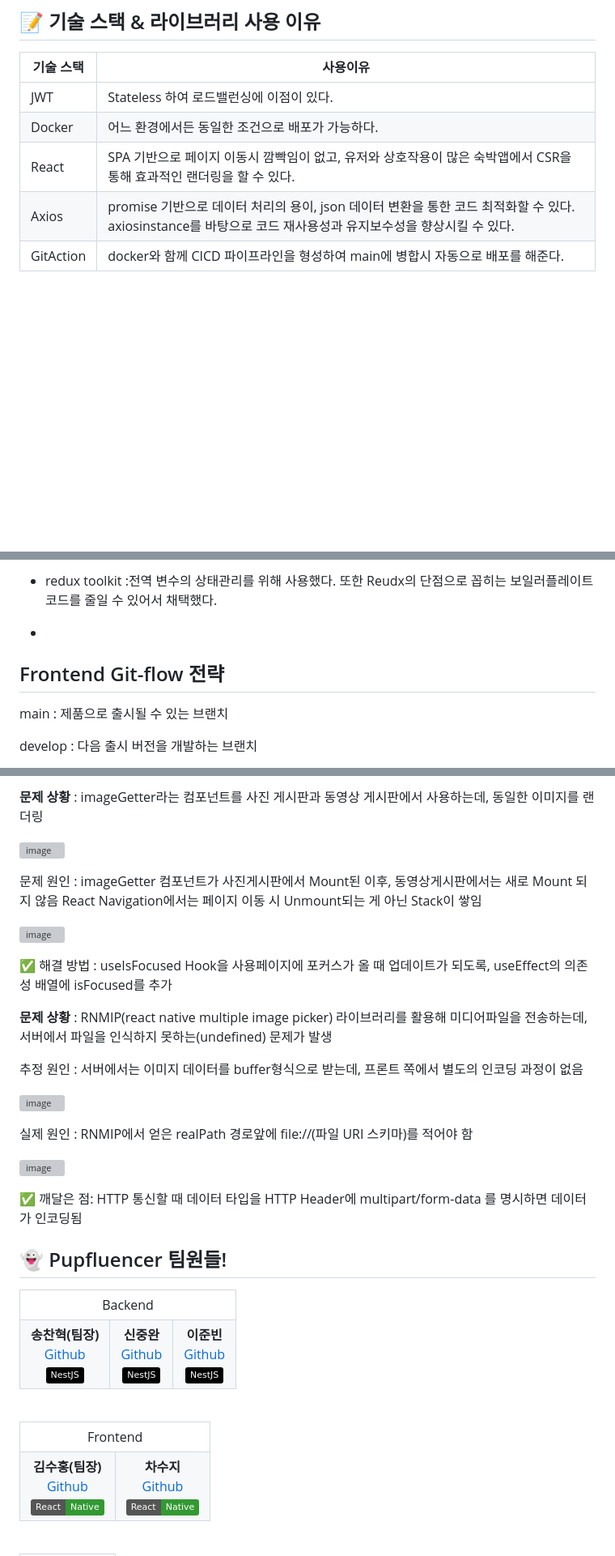
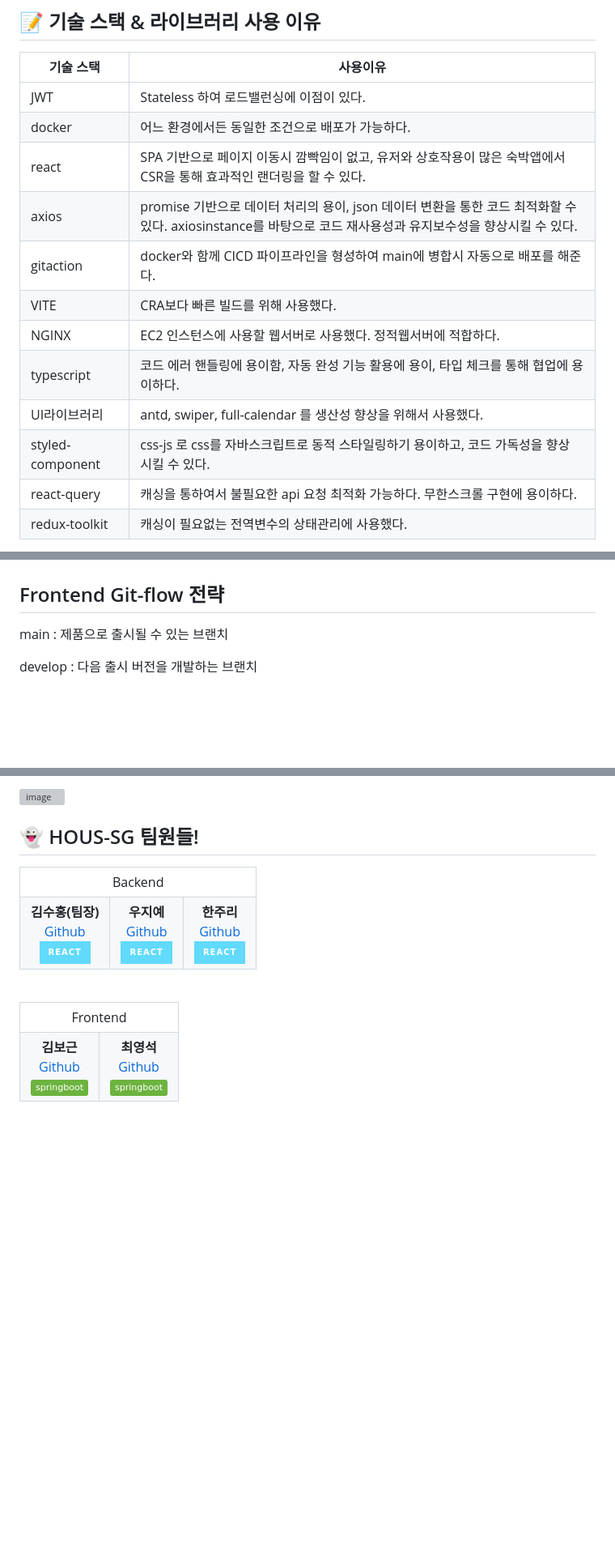
Before and after one commit to ssgfinal/frontend-final, a Markdown page: README.md, 3 parts joined by grey strips. Shown: that part at 81% size. Drawn GitHub-style; folded sections open; badges without logos; blank space fills up the shorter version; grey boxes are pictures that could not be loaded.

```diff
--- a/README.md
+++ b/README.md
@@ -61,8 +64,15 @@
 | 기술 스택 | 사용이유 |
 | --- | --- |
 | JWT | Stateless 하여 로드밸런싱에 이점이 있다. |
-| Docker | 어느 환경에서든 동일한 조건으로 배포가 가능하다. |
-| React | SPA 기반으로 페이지 이동시 깜빡임이 없고, 유저와 상호작용이 많은 숙박앱에서 CSR을 통해 효과적인 랜더링을 할 수 있다.|
-| Axios | promise 기반으로 데이터 처리의 용이, json 데이터 변환을 통한 코드 최적화할 수 있다. axiosinstance를 바탕으로 코드 재사용성과 유지보수성을 향상시킬 수 있다. |
-| GitAction | docker와 함께 CICD 파이프라인을 형성하여 main에 병합시 자동으로 배포를 해준다. |
+| docker | 어느 환경에서든 동일한 조건으로 배포가 가능하다. |
+| react | SPA 기반으로 페이지 이동시 깜빡임이 없고, 유저와 상호작용이 많은 숙박앱에서 CSR을 통해 효과적인 랜더링을 할 수 있다.|
+| axios | promise 기반으로 데이터 처리의 용이, json 데이터 변환을 통한 코드 최적화할 수 있다. axiosinstance를 바탕으로 코드 재사용성과 유지보수성을 향상시킬 수 있다. |
+| gitaction | docker와 함께 CICD 파이프라인을 형성하여 main에 병합시 자동으로 배포를 해준다. |
+| VITE | CRA보다 빠른 빌드를 위해 사용했다. |
+| NGINX | EC2 인스턴스에 사용할 웹서버로 사용했다. 정적웹서버에 적합하다.|
+| typescript | 코드 에러 핸들링에 용이함, 자동 완성 기능 활용에 용이, 타입 체크를 통해 협업에 용이하다. |
+| UI라이브러리 | antd, swiper, full-calendar 를 생산성 향상을 위해서 사용했다. |
+| styled-component | css-js 로 css를 자바스크립트로 동적 스타일링하기 용이하고, 코드 가독성을 향상 시킬 수 있다.|
+| react-query | 캐싱을 통하여서 불필요한 api 요청 최적화 가능하다. 무한스크롤 구현에 용이하다.|
+| redux-toolkit| 캐싱이 필요없는 전역변수의 상태관리에 사용했다. |
 
@@ -71,9 +80,4 @@
 
-  - redux toolkit :전역 변수의 상태관리를 위해 사용했다. 또한 Reudx의 단점으로 꼽히는 보일러플레이트 코드를 줄일 수 있어서 채택했다.
-
-  -
-
-  </details>
 
 ## Frontend Git-flow 전략
 main : 제품으로 출시될 수 있는 브랜치
@@ -115,31 +125,13 @@ hotfix : 출시 버전에서 발생한 버그를 수정 하는 브랜치
 
-
-**문제 상황**  : imageGetter라는 컴포넌트를 사진 게시판과 동영상 게시판에서 사용하는데, 동일한 이미지를 랜더링
-
-![image](https://user-images.githubusercontent.com/114650436/225262101-08a6691f-24fa-46d4-9963-a615f7036109.png)
-
-문제 원인 : imageGetter 컴포넌트가 사진게시판에서 Mount된 이후, 동영상게시판에서는 새로 Mount 되지 않음 React Navigation에서는 페이지 이동 시 Unmount되는 게 아닌 Stack이 쌓임
-
-![image](https://user-images.githubusercontent.com/114650436/225262154-7ee30932-9209-4e94-92cd-19baa4c81a86.png)
-
-✅ 해결 방법 :  useIsFocused Hook을 사용페이지에 포커스가 올 때 업데이트가 되도록, useEffect의 의존성 배열에 isFocused를 추가
-
-**문제 상황**  : RNMIP(react native multiple image picker) 라이브러리를 활용해 미디어파일을 전송하는데, 서버에서 파일을 인식하지 못하는(undefined) 문제가 발생
-
-추정 원인 : 서버에서는 이미지 데이터를 buffer형식으로 받는데, 프론트 쪽에서 별도의 인코딩 과정이 없음
-
-![image](https://user-images.githubusercontent.com/114650436/225262195-7e66dec2-8bc4-4805-afc7-27af42796d20.png)
-
-실제 원인 : RNMIP에서 얻은 realPath 경로앞에 file://(파일 URI 스키마)를 적어야 함
-
-![image](https://user-images.githubusercontent.com/114650436/225262320-68f61350-febe-476d-b541-3585ffbdadd0.png)
-
-✅ 깨달은 점:  HTTP 통신할 때 데이터 타입을 HTTP Header에 multipart/form-data 를 명시하면 데이터가 인코딩됨
+![image](https://github.com/ssgfinal/frontend-final/assets/120103909/9ca40bd7-1d58-451a-90a7-912e848612e5)
 
 
 
 
-## 👻 Pupfluencer 팀원들!
+
+
+
+## 👻 HOUS-SG 팀원들!
 
   <table>
   <tr>
@@ -149,21 +141,21 @@ hotfix : 출시 버전에서 발생한 버그를 수정 하는 브랜치
   <tr>
         </td>
     <td align="center" >
-    <b>송찬혁(팀장)</b></a><br>
-    <a href="https://github.com/sch7878">Github</a>
-    <br><img src="https://img.shields.io/badge/NestJS-000000?style=flat&logo=NestJS&logoColor=red"/><br>
+    <b>김수홍(팀장)</b></a><br>
+    <a href="https://github.com/suhong99">Github</a>
+    <br><img src="https://img.shields.io/badge/react-61DAFB?style=for-the-badge&logo=react&logoColor=black"><br>
     </td>
         </td>
     <td align="center" >
-    <b>신중완</b></a><br>
-    <a href="https://github.com/F1rstID">Github</a>
-    <br><img src="https://img.shields.io/badge/NestJS-000000?style=flat&logo=NestJS&logoColor=red"/><br>
+    <b>우지예</b></a><br>
+    <a href="https://github.com/woojiyee">Github</a>
+    <br><img src="https://img.shields.io/badge/react-61DAFB?style=for-the-badge&logo=react&logoColor=black"><br>
     </td>
         </td>
     <td align="center" >
-    <b>이준빈</b></a><br>
-    <a href="https://github.com/ljunbin">Github</a>
-    <br><img src="https://img.shields.io/badge/NestJS-000000?style=flat&logo=NestJS&logoColor=red"/><br>
+    <b>한주리</b></a><br>
+    <a href="https://github.com/HanJuRi999">Github</a>
+    <br><img src="https://img.shields.io/badge/react-61DAFB?style=for-the-badge&logo=react&logoColor=black"><br>
     </td>
     </tr>
 </table>
@@ -178,15 +170,15 @@ hotfix : 출시 버전에서 발생한 버그를 수정 하는 브랜치
   <tr>
         </td>
     <td align="center" >
-    <b>김수홍(팀장)</b></a><br>
-    <a href="https://github.com/suhong99">Github</a>
-    <br><img src="https://img.shields.io/badge/React-Native-339933?style=flat&logo=React&logoColor=white"/><br>
+    <b>김보근</b></a><br>
+    <a href="https://github.com/SanBu599">Github</a>
+    <br><img src="https://img.shields.io/badge/springboot-6DB33F?style=flat&logo=springboot&logoColor=white"/><br>
     </td>
         </td>
     <td align="center" >
-    <b>차수지</b></a><br>
-    <a href="https://github.com/olive-jam">Github</a>
-    <br><img src="https://img.shields.io/badge/React-Native-339933?style=flat&logo=React&logoColor=white"/><br>
+    <b>최영석</b></a><br>
+    <a href="https://github.com/0-ssg">Github</a>
+    <br><img src="https://img.shields.io/badge/springboot-6DB33F?style=flat&logo=springboot&logoColor=white"/><br>
     </td>
   </tr>
 </table>
```
Also changed, not shown: other parts of README.md (+13 -22 lines).
